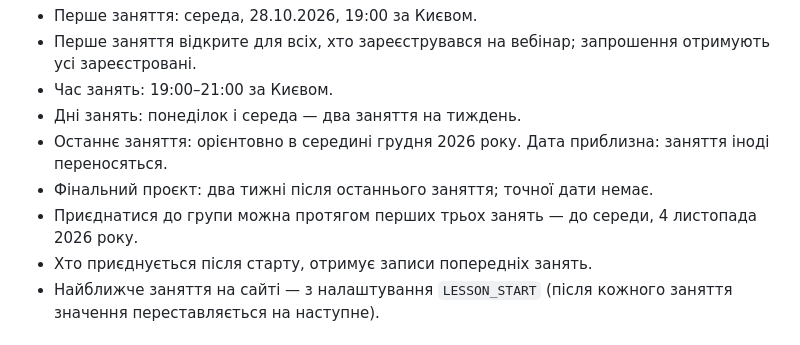
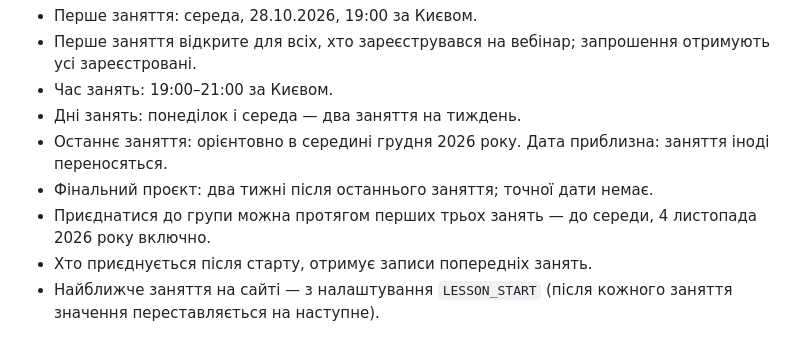
Before and after one commit to KonstZiv/agent-webinar-efir, a Markdown page: docs/course.md, the part around the change. GitHub-like rendering.

```diff
--- a/docs/course.md
+++ b/docs/course.md
@@ -34,7 +34,7 @@
 - Дні занять: понеділок і середа — два заняття на тиждень.
 - Останнє заняття: орієнтовно в середині грудня 2026 року. Дата приблизна: заняття іноді переносяться.
 - Фінальний проєкт: два тижні після останнього заняття; точної дати немає.
-- Приєднатися до групи можна протягом перших трьох занять — до середи, 4 листопада 2026 року.
+- Приєднатися до групи можна протягом перших трьох занять — до середи, 4 листопада 2026 року включно.
 - Хто приєднується після старту, отримує записи попередніх занять.
 - Найближче заняття на сайті — з налаштування `LESSON_START` (після кожного заняття значення переставляється на наступне).
 
```
Also changed, not shown: docs/copy.md (+3 -3 lines).
